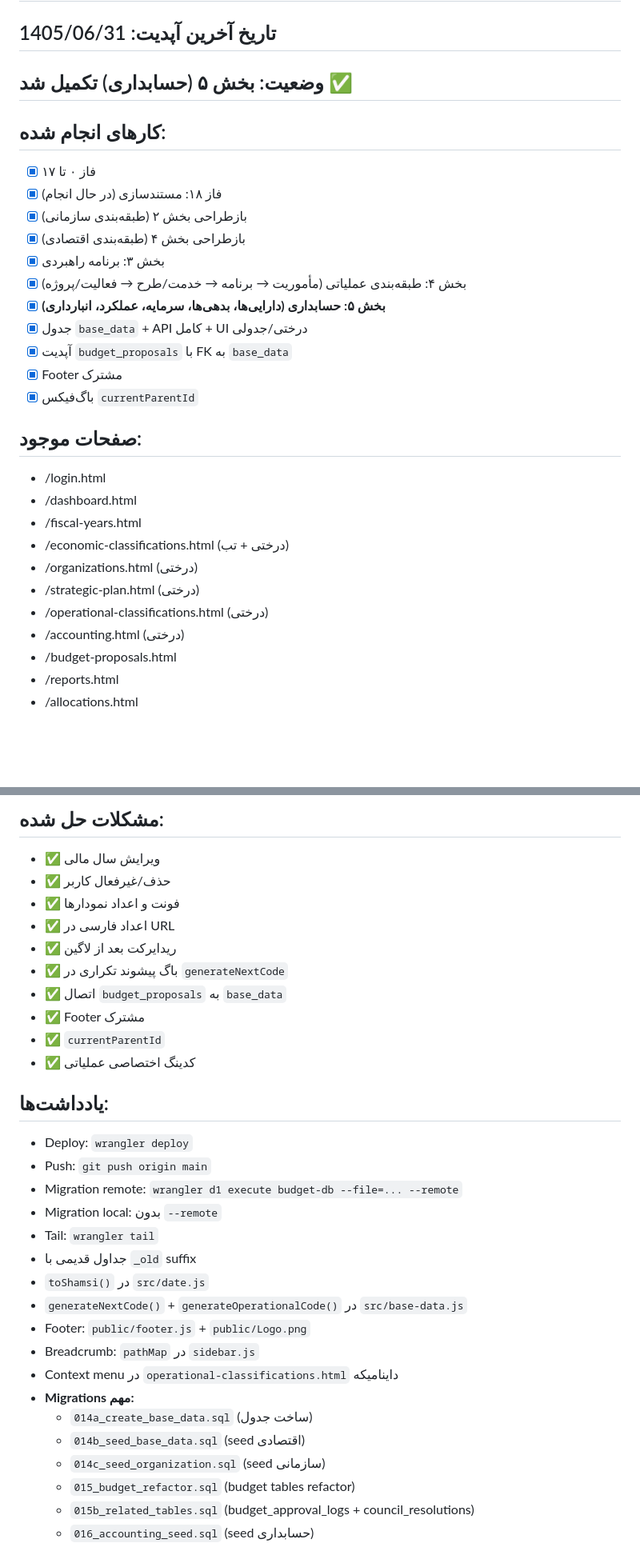
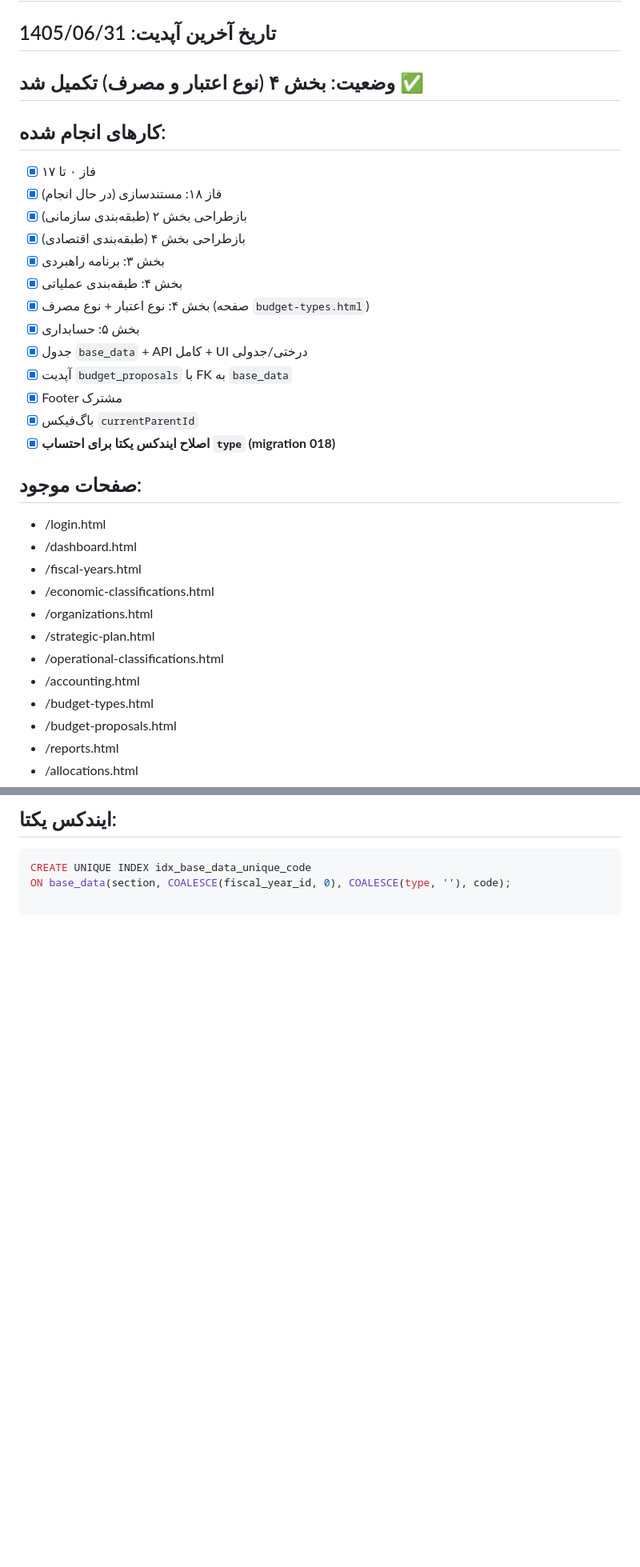
Before and after one commit to baaqiwaasherbaaqi-eng/budget-system, a Markdown page: CONTEXT.md, 2 parts joined by grey strips. Shown at 80% size. Rendered like a GitHub page; blank space fills up the shorter version.

````diff
--- a/CONTEXT.md
+++ b/CONTEXT.md
@@ -2,7 +2,7 @@
 
 ## تاریخ آخرین آپدیت: 1405/06/31
 
-## وضعیت: بخش ۵ (حسابداری) تکمیل شد ✅
+## وضعیت: بخش ۴ (نوع اعتبار و مصرف) تکمیل شد ✅
 
 ## کارهای انجام شده:
 - [x] فاز ۰ تا ۱۷
@@ -10,22 +10,25 @@
 - [x] بازطراحی بخش ۲ (طبقه‌بندی سازمانی)
 - [x] بازطراحی بخش ۴ (طبقه‌بندی اقتصادی)
 - [x] بخش ۳: برنامه راهبردی
-- [x] بخش ۴: طبقه‌بندی عملیاتی (مأموریت → برنامه → خدمت/طرح → فعالیت/پروژه)
-- [x] **بخش ۵: حسابداری (دارایی‌ها، بدهی‌ها، سرمایه، عملکرد، انبارداری)**
+- [x] بخش ۴: طبقه‌بندی عملیاتی
+- [x] بخش ۴: نوع اعتبار + نوع مصرف (صفحه `budget-types.html`)
+- [x] بخش ۵: حسابداری
 - [x] جدول `base_data` + API کامل + UI درختی/جدولی
 - [x] آپدیت `budget_proposals` با FK به `base_data`
 - [x] Footer مشترک
 - [x] باگ‌فیکس `currentParentId`
+- [x] **اصلاح ایندکس یکتا برای احتساب `type` (migration 018)**
 
 ## صفحات موجود:
 - /login.html
 - /dashboard.html
 - /fiscal-years.html
-- /economic-classifications.html (درختی + تب)
-- /organizations.html (درختی)
-- /strategic-plan.html (درختی)
-- /operational-classifications.html (درختی)
-- /accounting.html (درختی)
+- /economic-classifications.html
+- /organizations.html
+- /strategic-plan.html
+- /operational-classifications.html
+- /accounting.html
+- /budget-types.html
 - /budget-proposals.html
 - /reports.html
 - /allocations.html
@@ -82,32 +80,5 @@
 
-## مشکلات حل شده:
-- ✅ ویرایش سال مالی
-- ✅ حذف/غیرفعال کاربر
-- ✅ فونت و اعداد نمودارها
-- ✅ اعداد فارسی در URL
-- ✅ ریدایرکت بعد از لاگین
-- ✅ باگ پیشوند تکراری در `generateNextCode`
-- ✅ اتصال `budget_proposals` به `base_data`
-- ✅ Footer مشترک
-- ✅ `currentParentId`
-- ✅ کدینگ اختصاصی عملیاتی
-
-## یادداشت‌ها:
-- Deploy: `wrangler deploy`
-- Push: `git push origin main`
-- Migration remote: `wrangler d1 execute budget-db --file=... --remote`
-- Migration local: بدون `--remote`
-- Tail: `wrangler tail`
-- جداول قدیمی با `_old` suffix
-- `toShamsi()` در `src/date.js`
-- `generateNextCode()` + `generateOperationalCode()` در `src/base-data.js`
-- Footer: `public/footer.js` + `public/Logo.png`
-- Breadcrumb: `pathMap` در `sidebar.js`
-- Context menu در `operational-classifications.html` داینامیکه
-- **Migrations مهم:**
-  - `014a_create_base_data.sql` (ساخت جدول)
-  - `014b_seed_base_data.sql` (seed اقتصادی)
-  - `014c_seed_organization.sql` (seed سازمانی)
-  - `015_budget_refactor.sql` (budget tables refactor)
-  - `015b_related_tables.sql` (budget_approval_logs + council_resolutions)
-  - `016_accounting_seed.sql` (seed حسابداری)
+## ایندکس یکتا:
+```sql
+CREATE UNIQUE INDEX idx_base_data_unique_code
+ON base_data(section, COALESCE(fiscal_year_id, 0), COALESCE(type, ''), code);
````
Also changed, not shown: other parts of CONTEXT.md (+15 -20 lines).
